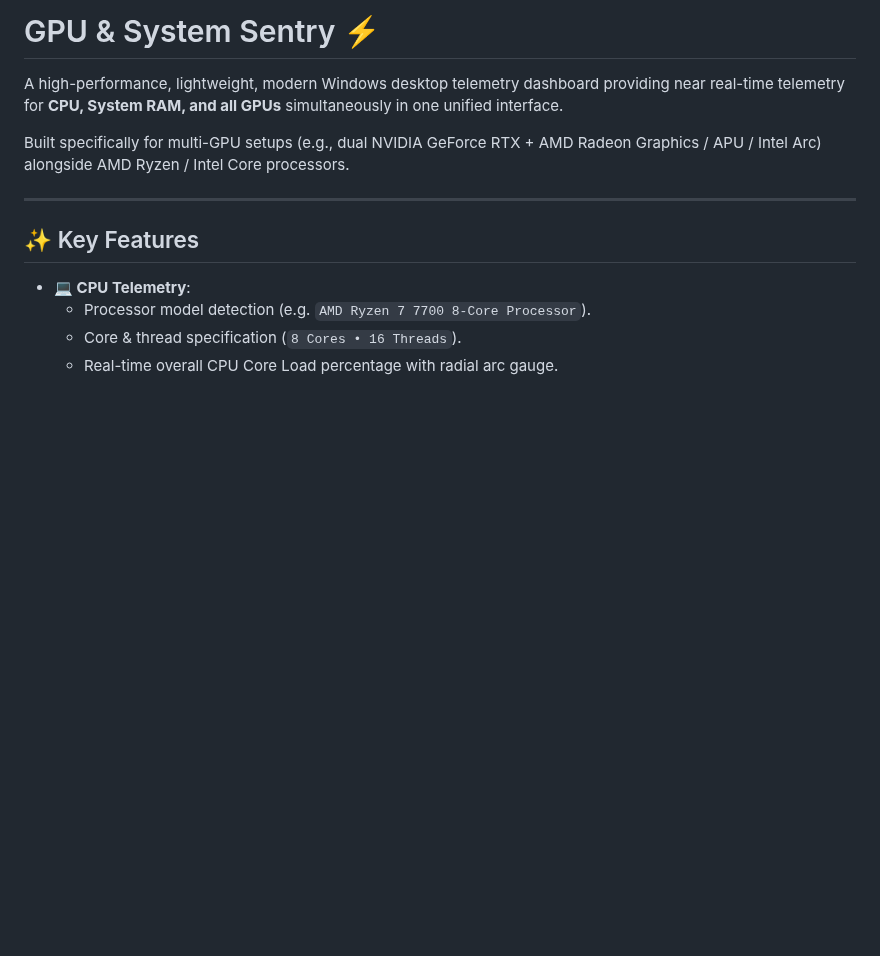
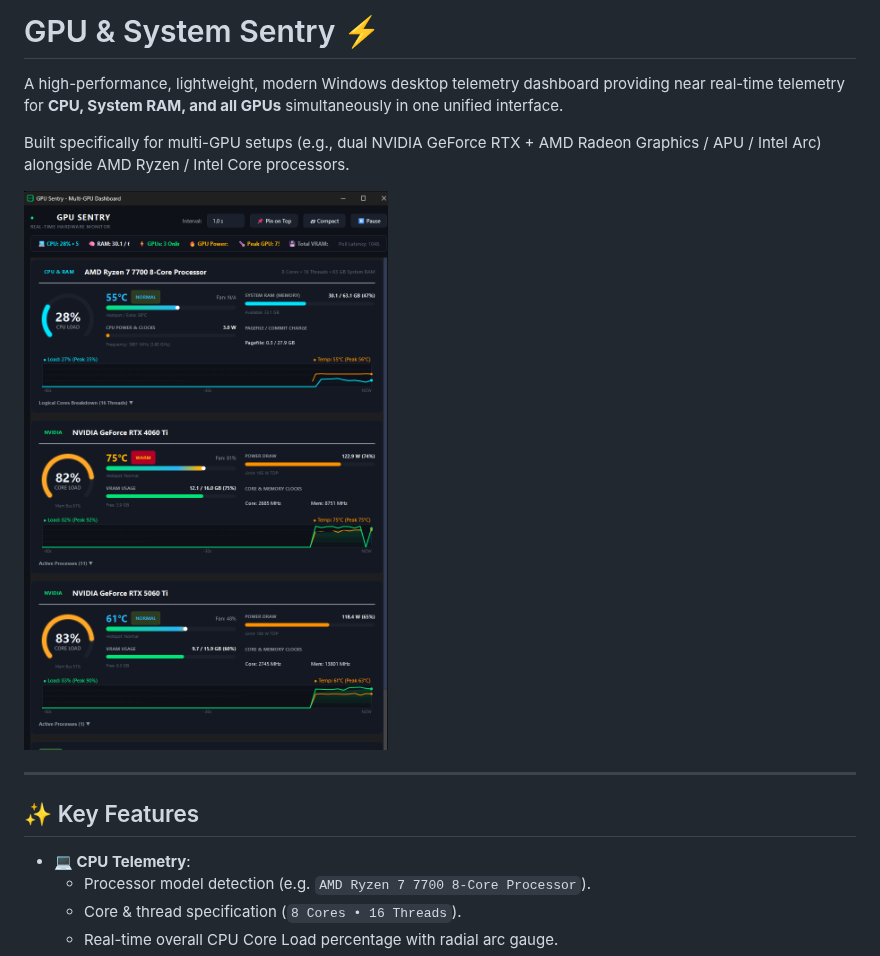
Before and after one commit to hakanu/gpu_moni, a Markdown page: README.md, the part around the change. Drawn GitHub-style; pictures changed too: assets/screenshot.png (added); blank space fills up the shorter version.

Commit message:
docs: add dashboard screenshot to README

```diff
--- a/README.md
+++ b/README.md
@@ -3,6 +3,8 @@
 A high-performance, lightweight, modern Windows desktop telemetry dashboard providing near real-time telemetry for **CPU, System RAM, and all GPUs** simultaneously in one unified interface.
 
 Built specifically for multi-GPU setups (e.g., dual NVIDIA GeForce RTX + AMD Radeon Graphics / APU / Intel Arc) alongside AMD Ryzen / Intel Core processors.
+
+![GPU & System Sentry Dashboard Preview](assets/screenshot.png)
 
 ---
 
```
